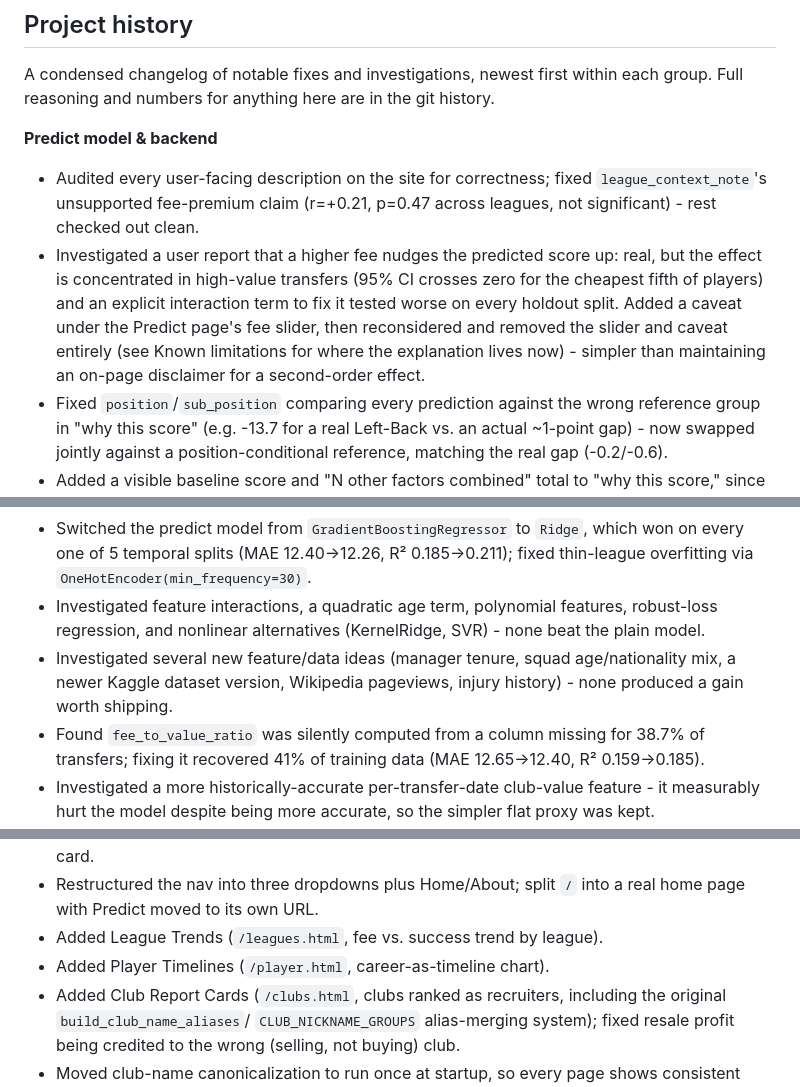
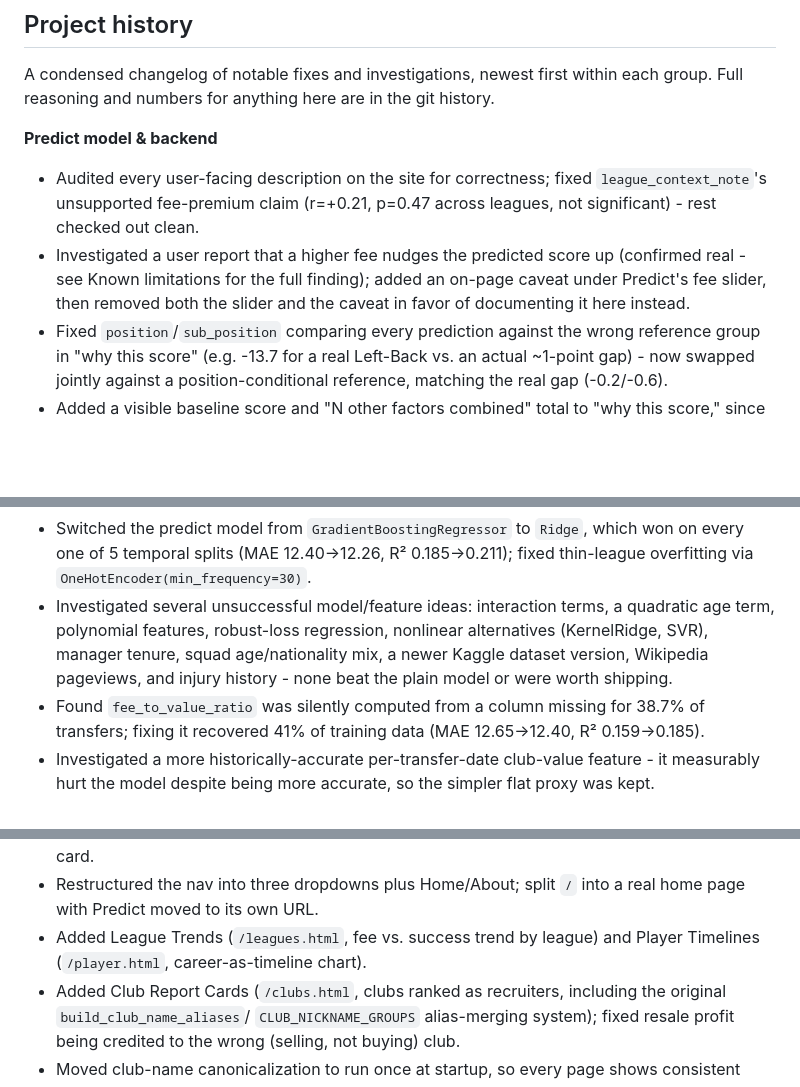
Before and after one commit to ethandreese/transfer-success-predictor, a Markdown page: README.md, 3 parts joined by grey strips. GitHub-like rendering; blank space fills up the shorter version.

```diff
--- a/README.md
+++ b/README.md
@@ -560,13 +544,9 @@ the git history.
   fixed `league_context_note`'s unsupported fee-premium claim (r=+0.21,
   p=0.47 across leagues, not significant) - rest checked out clean.
 - Investigated a user report that a higher fee nudges the predicted
-  score up: real, but the effect is concentrated in high-value transfers
-  (95% CI crosses zero for the cheapest fifth of players) and an
-  explicit interaction term to fix it tested worse on every holdout
-  split. Added a caveat under the Predict page's fee slider, then
-  reconsidered and removed the slider and caveat entirely (see Known
-  limitations for where the explanation lives now) - simpler than
-  maintaining an on-page disclaimer for a second-order effect.
+  score up (confirmed real - see Known limitations for the full finding);
+  added an on-page caveat under Predict's fee slider, then removed both
+  the slider and the caveat in favor of documenting it here instead.
 - Fixed `position`/`sub_position` comparing every prediction against the
   wrong reference group in "why this score" (e.g. -13.7 for a real
   Left-Back vs. an actual ~1-point gap) - now swapped jointly against a
@@ -584,12 +564,12 @@ the git history.
   `Ridge`, which won on every one of 5 temporal splits (MAE
   12.40→12.26, R² 0.185→0.211); fixed thin-league overfitting via
   `OneHotEncoder(min_frequency=30)`.
-- Investigated feature interactions, a quadratic age term, polynomial
-  features, robust-loss regression, and nonlinear alternatives
-  (KernelRidge, SVR) - none beat the plain model.
-- Investigated several new feature/data ideas (manager tenure, squad
-  age/nationality mix, a newer Kaggle dataset version, Wikipedia
-  pageviews, injury history) - none produced a gain worth shipping.
+- Investigated several unsuccessful model/feature ideas: interaction
+  terms, a quadratic age term, polynomial features, robust-loss
+  regression, nonlinear alternatives (KernelRidge, SVR), manager tenure,
+  squad age/nationality mix, a newer Kaggle dataset version, Wikipedia
+  pageviews, and injury history - none beat the plain model or were
+  worth shipping.
 - Found `fee_to_value_ratio` was silently computed from a column missing
   for 38.7% of transfers; fixing it recovered 41% of training data (MAE
   12.65→12.40, R² 0.159→0.185).
@@ -682,9 +658,8 @@ the git history.
   transfer breakdown card.
 - Restructured the nav into three dropdowns plus Home/About; split `/`
   into a real home page with Predict moved to its own URL.
-- Added League Trends (`/leagues.html`, fee vs. success trend by
-  league).
-- Added Player Timelines (`/player.html`, career-as-timeline chart).
+- Added League Trends (`/leagues.html`, fee vs. success trend by league)
+  and Player Timelines (`/player.html`, career-as-timeline chart).
 - Added Club Report Cards (`/clubs.html`, clubs ranked as recruiters,
   including the original `build_club_name_aliases`/
   `CLUB_NICKNAME_GROUPS` alias-merging system); fixed resale profit
```
Also changed, not shown: other parts of README.md (+32 -52 lines).
